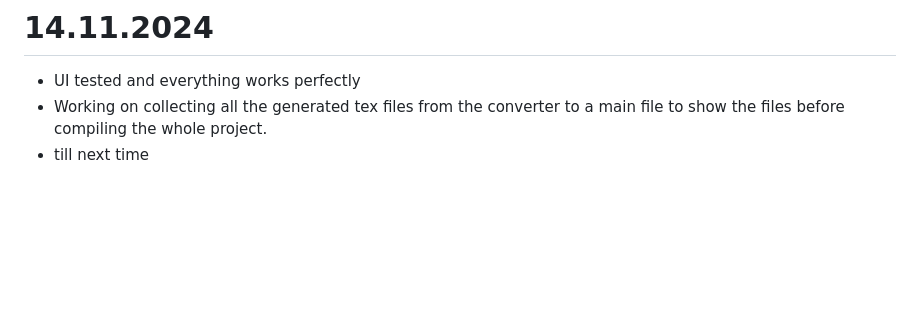
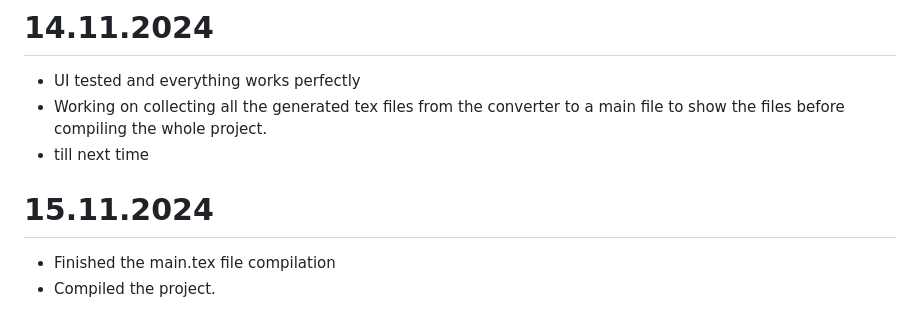
Before and after one commit to hishammadcor/Latex_project, a Markdown page: WorkDocumentation.md, the part around the change. Drawn GitHub-style; blank space fills up the shorter version.

Commit message:
Add Today's work

```diff
--- a/WorkDocumentation.md
+++ b/WorkDocumentation.md
@@ -272,3 +272,7 @@
 - UI tested and everything works perfectly
 - Working on collecting all the generated tex files from the converter to a main file to show the files before compiling the whole project.
 - till next time
+
+# 15.11.2024
+- Finished the main.tex file compilation
+- Compiled the project.
```
